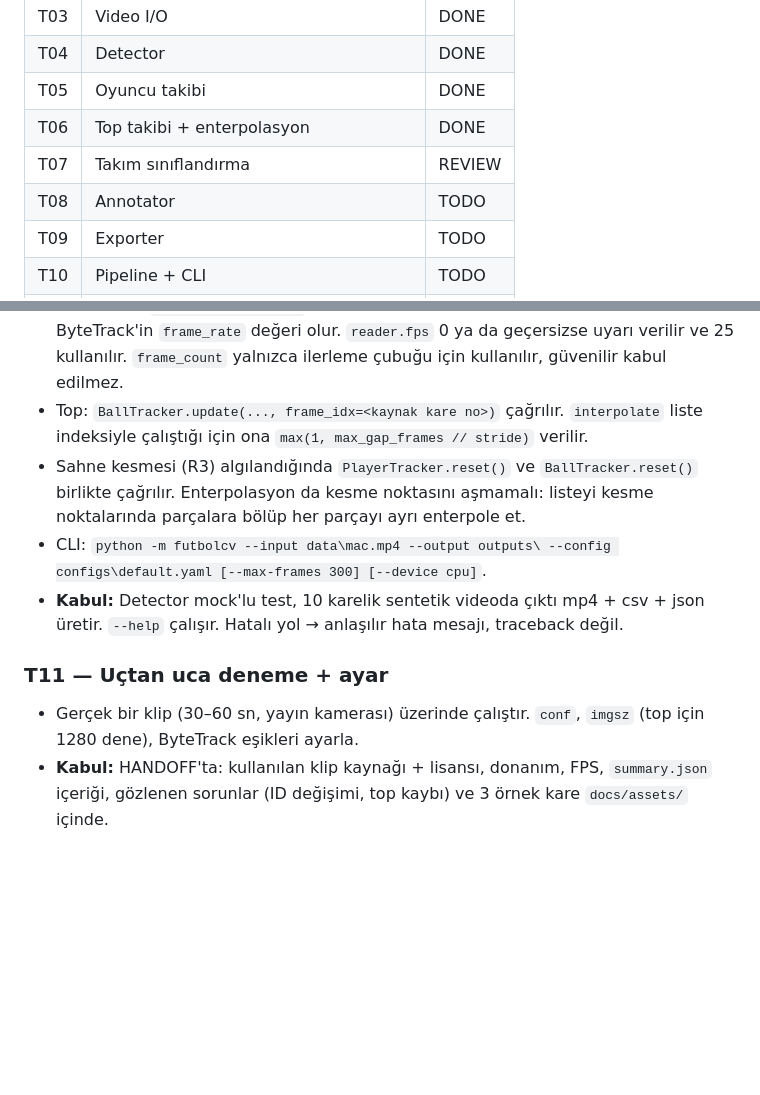
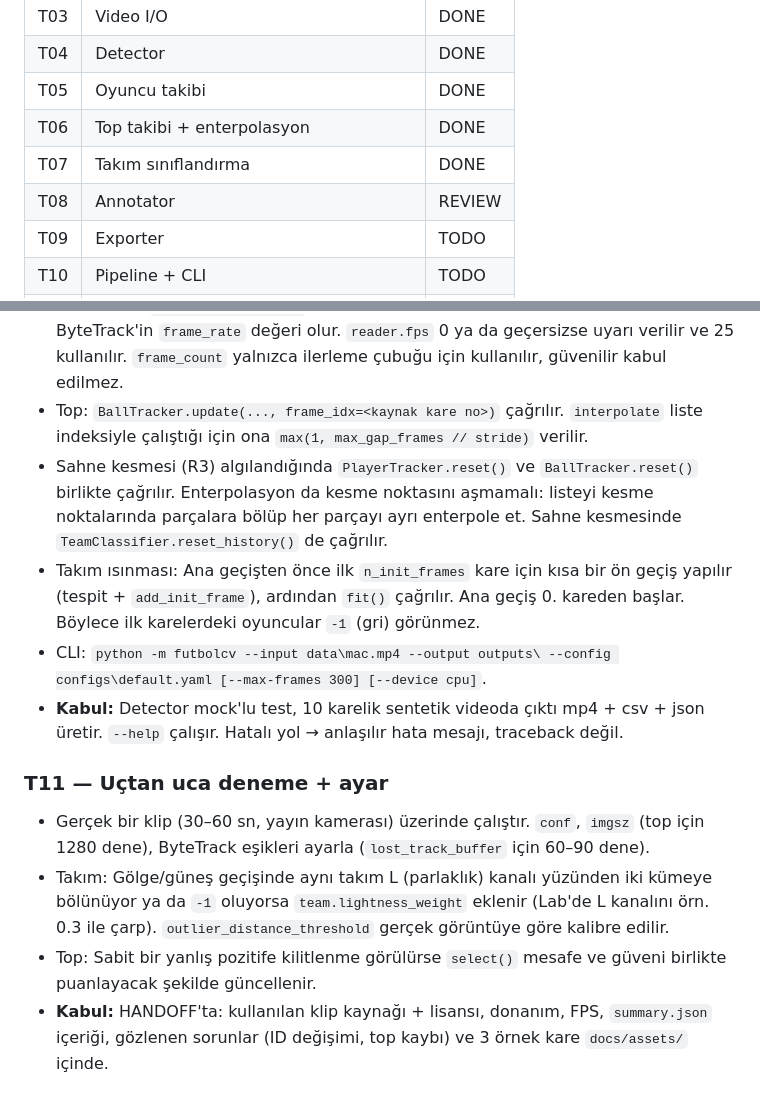
Before and after one commit to turkensar/football-tracking-yolo11, a Markdown page: docs/PLAN.md, 2 parts joined by grey strips. Rendered like a GitHub page; blank space fills up the shorter version.

Commit message:
feat: frame annotator with jersey colors and ball markers (T08)

```diff
--- a/docs/PLAN.md
+++ b/docs/PLAN.md
@@ -122,8 +122,8 @@ Durumlar: `TODO` · `DOING` · `REVIEW` (handoff yazıldı) · `FIX` (düzeltme
 | T04 | Detector | DONE |
 | T05 | Oyuncu takibi | DONE |
 | T06 | Top takibi + enterpolasyon | DONE |
-| T07 | Takım sınıflandırma | REVIEW |
-| T08 | Annotator | TODO |
+| T07 | Takım sınıflandırma | DONE |
+| T08 | Annotator | REVIEW |
 | T09 | Exporter | TODO |
 | T10 | Pipeline + CLI | TODO |
 | T11 | Uçtan uca deneme + ayar | TODO |
@@ -188,12 +188,15 @@ Her görevde genel kabul kriterleri (aşağıda tekrar yazılmaz):
 - `run(input, output_dir, cfg, max_frames=None) -> Path` — §2'deki iki geçiş; ilerleme çubuğu (`tqdm`).
 - Etkin fps = `reader.fps / stride`. Bu değer hem çıktı videosunun fps'i hem de ByteTrack'in `frame_rate` değeri olur. `reader.fps` 0 ya da geçersizse uyarı verilir ve 25 kullanılır. `frame_count` yalnızca ilerleme çubuğu için kullanılır, güvenilir kabul edilmez.
 - Top: `BallTracker.update(..., frame_idx=<kaynak kare no>)` çağrılır. `interpolate` liste indeksiyle çalıştığı için ona `max(1, max_gap_frames // stride)` verilir.
-- Sahne kesmesi (R3) algılandığında `PlayerTracker.reset()` ve `BallTracker.reset()` birlikte çağrılır. Enterpolasyon da kesme noktasını aşmamalı: listeyi kesme noktalarında parçalara bölüp her parçayı ayrı enterpole et.
+- Sahne kesmesi (R3) algılandığında `PlayerTracker.reset()` ve `BallTracker.reset()` birlikte çağrılır. Enterpolasyon da kesme noktasını aşmamalı: listeyi kesme noktalarında parçalara bölüp her parçayı ayrı enterpole et. Sahne kesmesinde `TeamClassifier.reset_history()` de çağrılır.
+- Takım ısınması: Ana geçişten önce ilk `n_init_frames` kare için kısa bir ön geçiş yapılır (tespit + `add_init_frame`), ardından `fit()` çağrılır. Ana geçiş 0. kareden başlar. Böylece ilk karelerdeki oyuncular `-1` (gri) görünmez.
 - CLI: `python -m futbolcv --input data\mac.mp4 --output outputs\ --config configs\default.yaml [--max-frames 300] [--device cpu]`.
 - **Kabul:** Detector mock'lu test, 10 karelik sentetik videoda çıktı mp4 + csv + json üretir. `--help` çalışır. Hatalı yol → anlaşılır hata mesajı, traceback değil.
 
 ### T11 — Uçtan uca deneme + ayar
-- Gerçek bir klip (30–60 sn, yayın kamerası) üzerinde çalıştır. `conf`, `imgsz` (top için 1280 dene), ByteTrack eşikleri ayarla.
+- Gerçek bir klip (30–60 sn, yayın kamerası) üzerinde çalıştır. `conf`, `imgsz` (top için 1280 dene), ByteTrack eşikleri ayarla (`lost_track_buffer` için 60–90 dene).
+- Takım: Gölge/güneş geçişinde aynı takım L (parlaklık) kanalı yüzünden iki kümeye bölünüyor ya da `-1` oluyorsa `team.lightness_weight` eklenir (Lab'de L kanalını örn. 0.3 ile çarp). `outlier_distance_threshold` gerçek görüntüye göre kalibre edilir.
+- Top: Sabit bir yanlış pozitife kilitlenme görülürse `select()` mesafe ve güveni birlikte puanlayacak şekilde güncellenir.
 - **Kabul:** HANDOFF'ta: kullanılan klip kaynağı + lisansı, donanım, FPS, `summary.json` içeriği, gözlenen sorunlar (ID değişimi, top kaybı) ve 3 örnek kare `docs/assets/` içinde.
 
 ### T12 — README + demo GIF
```
Also changed, not shown: docs/HANDOFF.md (+26 -23 lines), docs/assets/t08_annotator_preview.png (added), 5 other files.
